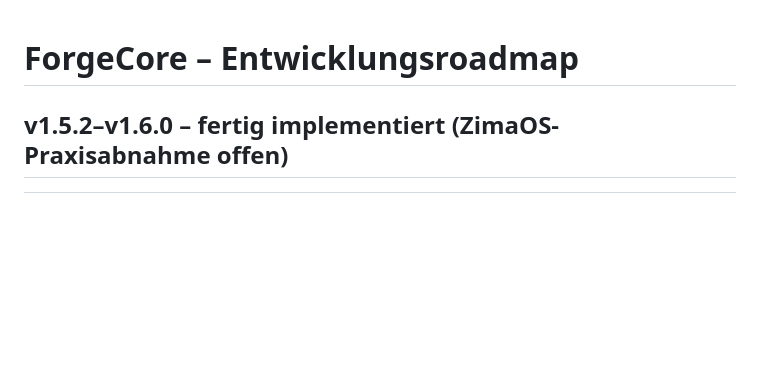
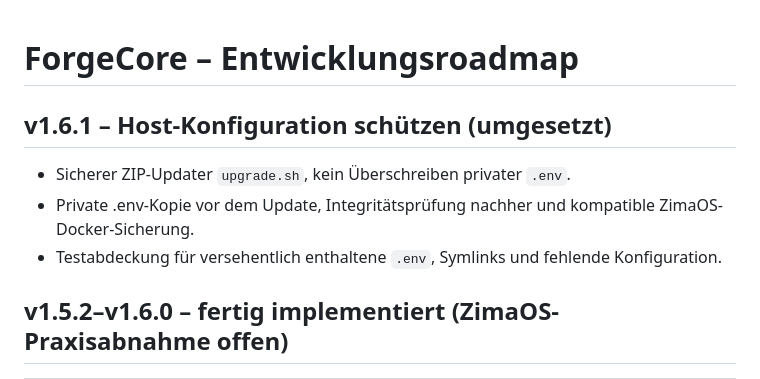
Before and after one commit to Homiiboy/StreamForge, a Markdown page: ForgeCore/ROADMAP.md, the part around the change. GitHub-like rendering; blank space fills up the shorter version.

Commit message:
docs(1.6.1): secure upgrade procedure keeping TMDB token across ZIP updates

```diff
--- a/ForgeCore/ROADMAP.md
+++ b/ForgeCore/ROADMAP.md
@@ -1,4 +1,10 @@
 # ForgeCore – Entwicklungsroadmap
+
+## v1.6.1 – Host-Konfiguration schützen (umgesetzt)
+
+- Sicherer ZIP-Updater `upgrade.sh`, kein Überschreiben privater `.env`.
+- Private .env-Kopie vor dem Update, Integritätsprüfung nachher und kompatible ZimaOS-Docker-Sicherung.
+- Testabdeckung für versehentlich enthaltene `.env`, Symlinks und fehlende Konfiguration.
 
 ## v1.5.2–v1.6.0 – fertig implementiert (ZimaOS-Praxisabnahme offen)
 
```
